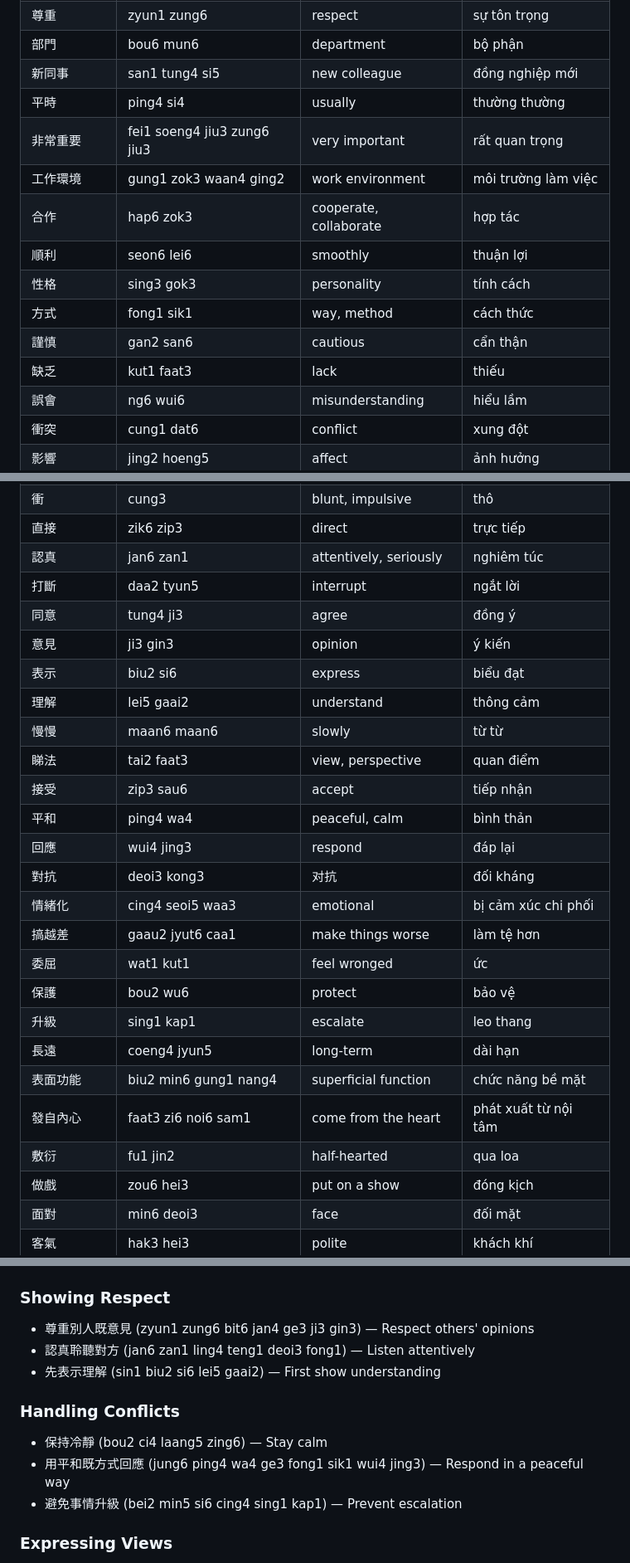
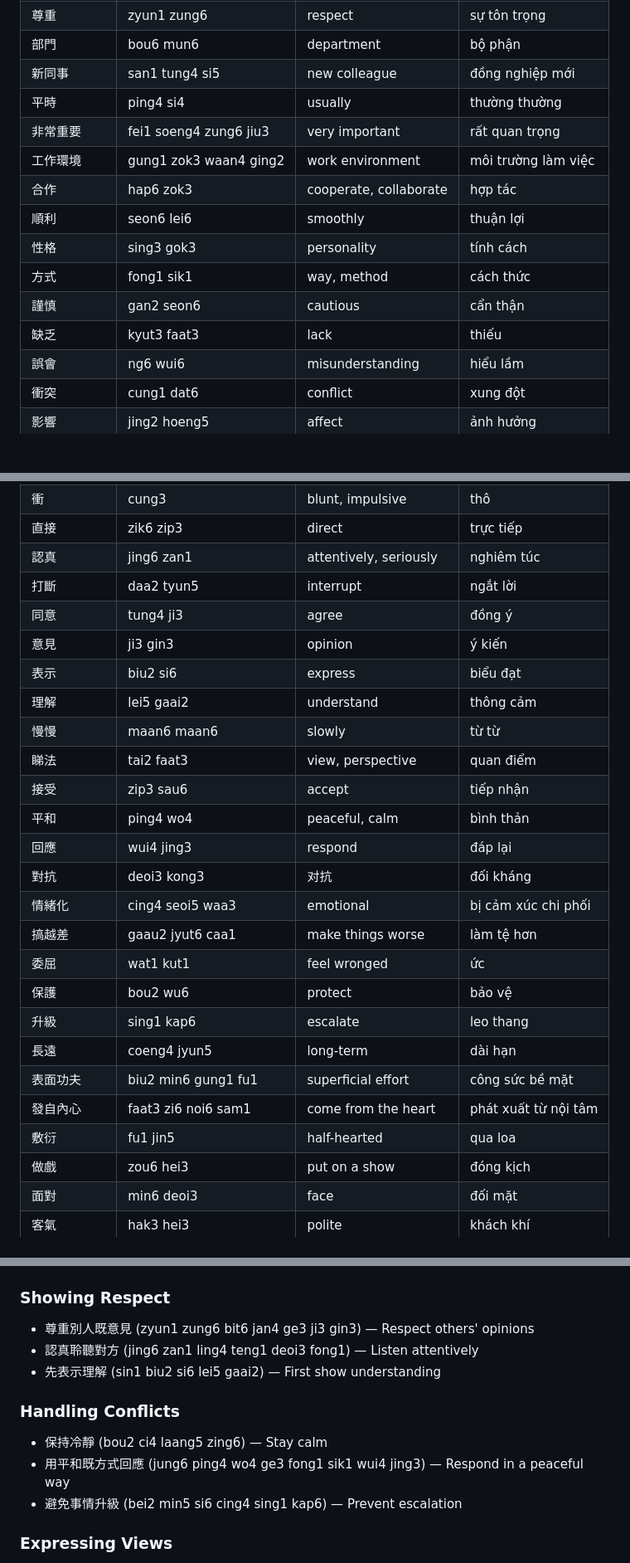
Before and after one commit to nana-learn/learn-cantonese, a Markdown page: lesson_9.md, 3 parts joined by grey strips. Shown at 83% size. Rendered like a GitHub page; blank space fills up the shorter version.

Commit message:
fix: correct Jyutping in lesson 9 (謹慎, 缺乏, 認真, 平和, 升級, 敷衍, 表面功夫, 提醒)

```diff
--- a/lesson_9.md
+++ b/lesson_9.md
@@ -16,14 +16,14 @@
 | 部門 | bou6 mun6 | department | bộ phận |
 | 新同事 | san1 tung4 si5 | new colleague | đồng nghiệp mới |
 | 平時 | ping4 si4 | usually | thường thường |
-| 非常重要 | fei1 soeng4 jiu3 zung6 jiu3 | very important | rất quan trọng |
+| 非常重要 | fei1 soeng4 zung6 jiu3 | very important | rất quan trọng |
 | 工作環境 | gung1 zok3 waan4 ging2 | work environment | môi trường làm việc |
 | 合作 | hap6 zok3 | cooperate, collaborate | hợp tác |
 | 順利 | seon6 lei6 | smoothly | thuận lợi |
 | 性格 | sing3 gok3 | personality | tính cách |
 | 方式 | fong1 sik1 | way, method | cách thức |
-| 謹慎 | gan2 san6 | cautious | cẩn thận |
-| 缺乏 | kut1 faat3 | lack | thiếu |
+| 謹慎 | gan2 seon6 | cautious | cẩn thận |
+| 缺乏 | kyut3 faat3 | lack | thiếu |
 | 誤會 | ng6 wui6 | misunderstanding | hiểu lầm |
 | 衝突 | cung1 dat6 | conflict | xung đột |
 | 影響 | jing2 hoeng5 | affect | ảnh hưởng |
@@ -34,7 +34,7 @@
 | 盡量 | zeon6 loeng6 | as much as possible | cố gắng |
 | 衝 | cung3 | blunt, impulsive | thô |
 | 直接 | zik6 zip3 | direct | trực tiếp |
-| 認真 | jan6 zan1 | attentively, seriously | nghiêm túc |
+| 認真 | jing6 zan1 | attentively, seriously | nghiêm túc |
 | 打斷 | daa2 tyun5 | interrupt | ngắt lời |
 | 同意 | tung4 ji3 | agree | đồng ý |
 | 意見 | ji3 gin3 | opinion | ý kiến |
@@ -43,18 +43,18 @@
 | 慢慢 | maan6 maan6 | slowly | từ từ |
 | 睇法 | tai2 faat3 | view, perspective | quan điểm |
 | 接受 | zip3 sau6 | accept | tiếp nhận |
-| 平和 | ping4 wa4 | peaceful, calm | bình thản |
+| 平和 | ping4 wo4 | peaceful, calm | bình thản |
 | 回應 | wui4 jing3 | respond | đáp lại |
 | 對抗 | deoi3 kong3 |对抗 | đối kháng |
 | 情緒化 | cing4 seoi5 waa3 | emotional | bị cảm xúc chi phối |
 | 搞越差 | gaau2 jyut6 caa1 | make things worse | làm tệ hơn |
 | 委屈 | wat1 kut1 | feel wronged | ức |
 | 保護 | bou2 wu6 | protect | bảo vệ |
-| 升級 | sing1 kap1 | escalate | leo thang |
+| 升級 | sing1 kap6 | escalate | leo thang |
 | 長遠 | coeng4 jyun5 | long-term | dài hạn |
-| 表面功能 | biu2 min6 gung1 nang4 | superficial function | chức năng bề mặt |
+| 表面功夫 | biu2 min6 gung1 fu1 | superficial effort | công sức bề mặt |
 | 發自內心 | faat3 zi6 noi6 sam1 | come from the heart | phát xuất từ nội tâm |
-| 敷衍 | fu1 jin2 | half-hearted | qua loa |
+| 敷衍 | fu1 jin5 | half-hearted | qua loa |
 | 做戲 | zou6 hei3 | put on a show | đóng kịch |
 | 面對 | min6 deoi3 | face | đối mặt |
 | 客氣 | hak3 hei3 | polite | khách khí |
@@ -305,13 +305,13 @@ Shows automatic or natural outcome.
 
 ### Showing Respect
 - 尊重別人既意見 (zyun1 zung6 bit6 jan4 ge3 ji3 gin3) — Respect others' opinions
-- 認真聆聽對方 (jan6 zan1 ling4 teng1 deoi3 fong1) — Listen attentively
+- 認真聆聽對方 (jing6 zan1 ling4 teng1 deoi3 fong1) — Listen attentively
 - 先表示理解 (sin1 biu2 si6 lei5 gaai2) — First show understanding
 
 ### Handling Conflicts
 - 保持冷靜 (bou2 ci4 laang5 zing6) — Stay calm
-- 用平和既方式回應 (jung6 ping4 wa4 ge3 fong1 sik1 wui4 jing3) — Respond in a peaceful way
-- 避免事情升級 (bei2 min5 si6 cing4 sing1 kap1) — Prevent escalation
+- 用平和既方式回應 (jung6 ping4 wo4 ge3 fong1 sik1 wui4 jing3) — Respond in a peaceful way
+- 避免事情升級 (bei2 min5 si6 cing4 sing1 kap6) — Prevent escalation
 
 ### Expressing Views
 - 慢慢講返自己既睇法 (maan6 maan6 gong2 faan1 zi6 gei2 ge3 tai2 faat3) — Slowly share your view
```
Also changed, not shown: other parts of lesson_9.md (+7 -7 lines).
